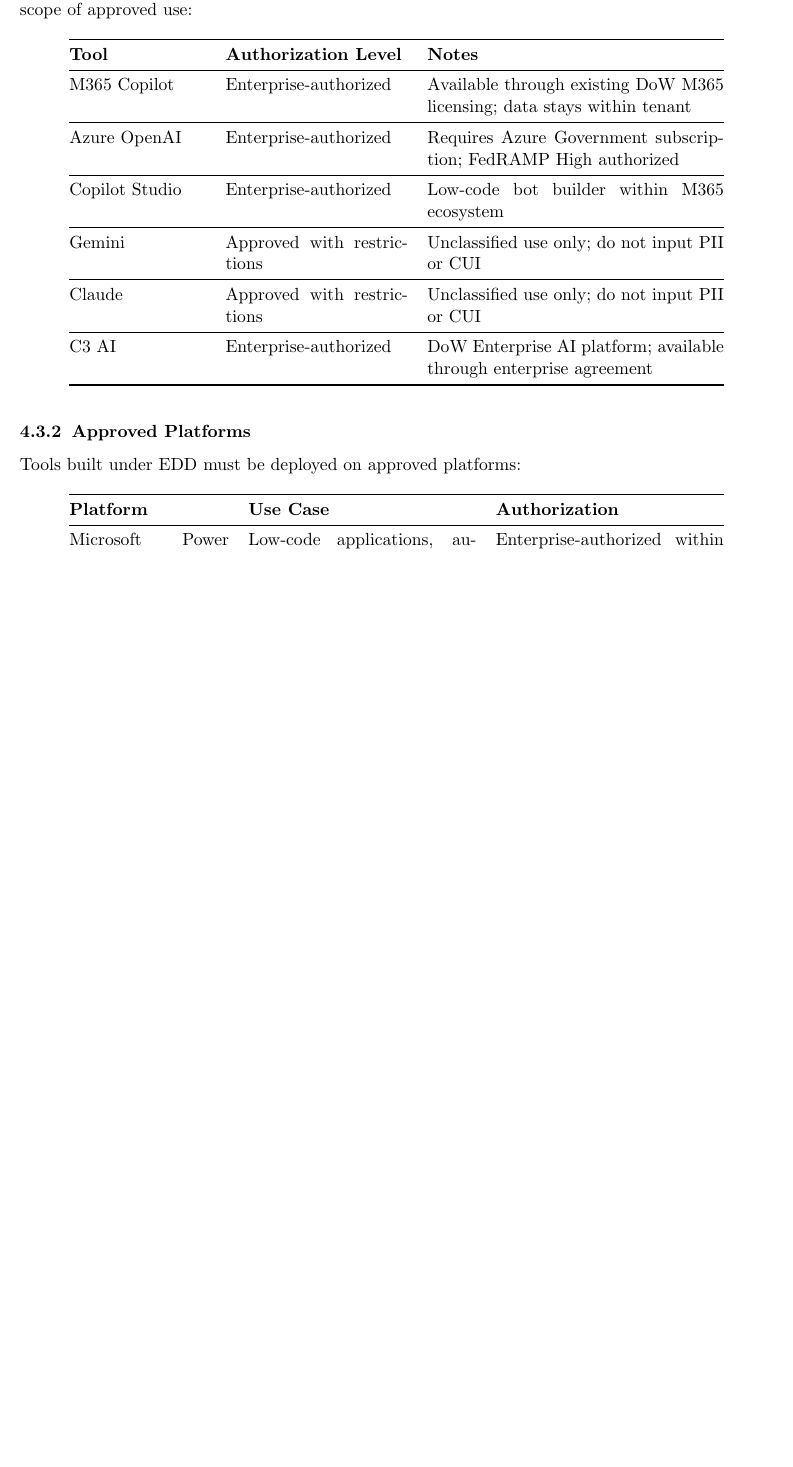
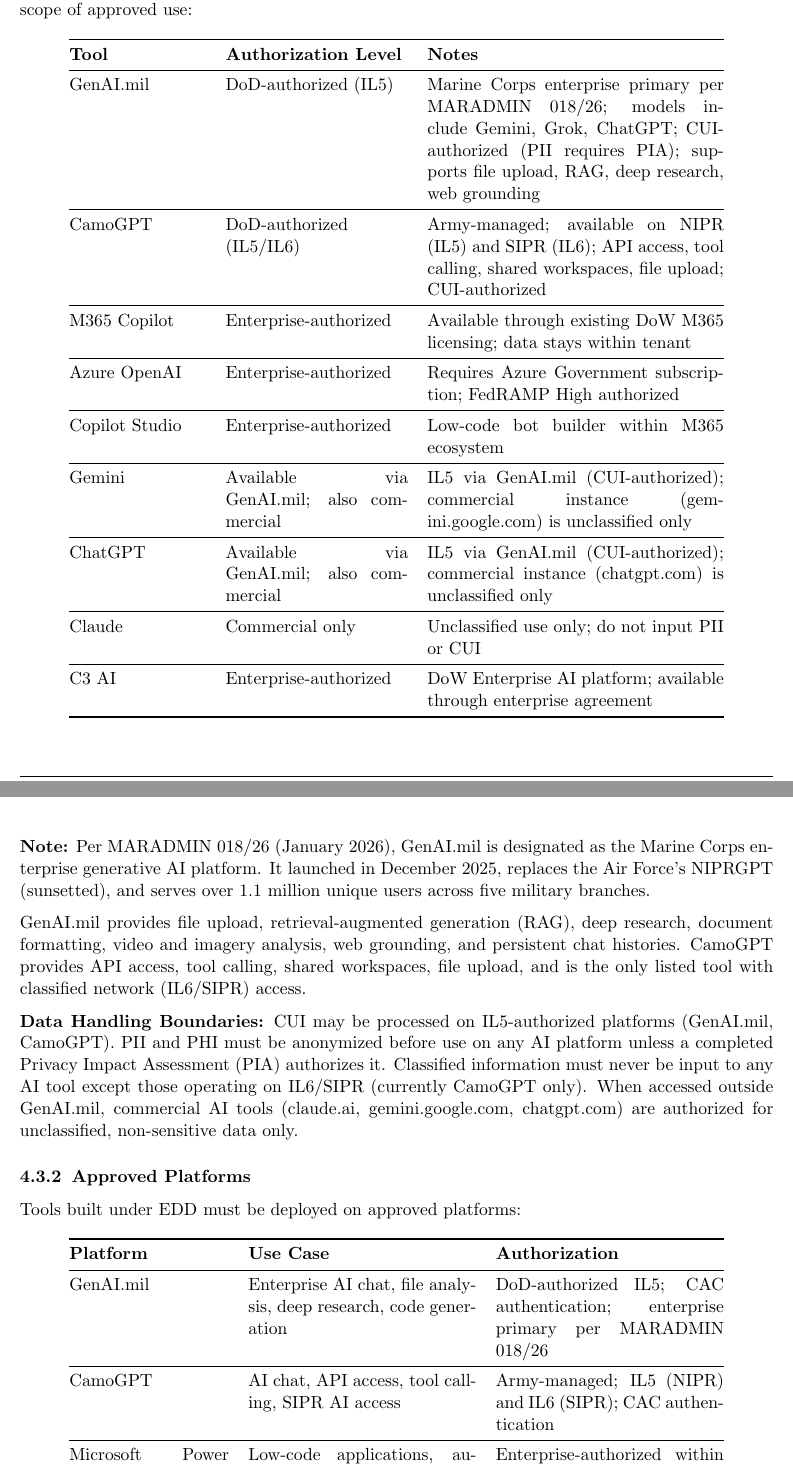
Before and after one commit to jeranaias/ExpertDrivenDevelopment, a LaTeX document (docs/pdf/SOP_Expert_Driven_Development_v5.tex): part of page 7 of 22 before the commit and two parts of pages 7 and 8 of 23 after it, the two joined at a grey line, cut so that both start at the same text, the shorter picture padded with empty space. Compiled offline with pdfLaTeX.

Commit message:
Pentagon-readiness audit: fix data handling precision, tool consistency, and accessibility across all curriculum files
- Separate dual-nature tools (ChatGPT/Gemini) from commercial-only (Claude) in classification callouts
- Add CamoGPT IL6/SIPR exception to all classified data warnings (not blanket "never")
- Add Grok standalone row to AI Assistants table on Tools page
- Expand decision matrix CUI row to include GenAI.mil model names
- Rename commercial section to "Commercial Web Access" with dual-nature note
- Add "(Army-managed)" to every CamoGPT first-mention across all 5 courses
- Remove all temporal language ("not yet", "not currently") about tool availability
- Add Grok to GenAI.mil model lists in ai-fluency and advanced courses
- Add PII/PIA caveat to GenAI.mil row in SOP Approved AI Tools table
- Fix SOP Prohibited Data callout: classified exception for CamoGPT, PHI requires PIA
- Add Claude/commercial tools mention to TRAINING_CURRICULA
- Add Build #3 data handling callout in Platform Training
- Fix toolkit accessibility: h1→h2 for dynamic header, remove role="alert" on static disclaimer
- Add data handling caveats to debug, documentation, and docs category prompts
- Update toolkit disclaimer to account for CamoGPT SIPR authorization

```diff
--- a/docs/pdf/SOP_Expert_Driven_Development_v5.tex
+++ b/docs/pdf/SOP_Expert_Driven_Development_v5.tex
@@ -370,18 +370,30 @@
 \endhead
 \bottomrule
 \endlastfoot
+GenAI.mil & DoD-authorized (IL5) & Marine Corps enterprise primary per MARADMIN 018/26; models include Gemini, Grok, ChatGPT; CUI-authorized (PII requires PIA); supports file upload, RAG, deep research, web grounding \\
+\midrule
+CamoGPT & DoD-authorized (IL5/IL6) & Army-managed; available on NIPR (IL5) and SIPR (IL6); API access, tool calling, shared workspaces, file upload; CUI-authorized \\
+\midrule
 M365 Copilot & Enterprise-authorized & Available through existing DoW M365 licensing; data stays within tenant \\
 \midrule
 Azure OpenAI & Enterprise-authorized & Requires Azure Government subscription; FedRAMP High authorized \\
 \midrule
 Copilot Studio & Enterprise-authorized & Low-code bot builder within M365 ecosystem \\
 \midrule
-Gemini & Approved with restrictions & Unclassified use only; do not input PII or CUI \\
+Gemini & Available via GenAI.mil; also commercial & IL5 via GenAI.mil (CUI-authorized); commercial instance (gemini.google.com) is unclassified only \\
 \midrule
-Claude & Approved with restrictions & Unclassified use only; do not input PII or CUI \\
+ChatGPT & Available via GenAI.mil; also commercial & IL5 via GenAI.mil (CUI-authorized); commercial instance (chatgpt.com) is unclassified only \\
+\midrule
+Claude & Commercial only & Unclassified use only; do not input PII or CUI \\
 \midrule
 C3 AI & Enterprise-authorized & DoW Enterprise AI platform; available through enterprise agreement \\
 \end{longtable}
+
+\textbf{Note:} Per MARADMIN 018/26 (January 2026), GenAI.mil is designated as the Marine Corps enterprise generative AI platform. It launched in December 2025, replaces the Air Force's NIPRGPT (sunsetted), and serves over 1.1 million unique users across five military branches.
+
+GenAI.mil provides file upload, retrieval-augmented generation (RAG), deep research, document formatting, video and imagery analysis, web grounding, and persistent chat histories. CamoGPT provides API access, tool calling, shared workspaces, file upload, and is the only listed tool with classified network (IL6/SIPR) access.
+
+\textbf{Data Handling Boundaries:} CUI may be processed on IL5-authorized platforms (GenAI.mil, CamoGPT). PII and PHI must be anonymized before use on any AI platform unless a completed Privacy Impact Assessment (PIA) authorizes it. Classified information must never be input to any AI tool except those operating on IL6/SIPR (currently CamoGPT only). When accessed outside GenAI.mil, commercial AI tools (claude.ai, gemini.google.com, chatgpt.com) are authorized for unclassified, non-sensitive data only.
 
 \subsubsection{Approved Platforms}
 \label{sec:approved-platforms}
@@ -399,6 +411,10 @@
 \endhead
 \bottomrule
 \endlastfoot
+GenAI.mil & Enterprise AI chat, file analysis, deep research, code generation & DoD-authorized IL5; CAC authentication; enterprise primary per MARADMIN 018/26 \\
+\midrule
+CamoGPT & AI chat, API access, tool calling, SIPR AI access & Army-managed; IL5 (NIPR) and IL6 (SIPR); CAC authentication \\
+\midrule
 Microsoft Power Platform & Low-code applications, automation, dashboards & Enterprise-authorized within DoW M365 \\
 \midrule
 SharePoint Online & Web-based tools, document management, portals & Enterprise-authorized within DoW M365 \\
```
Also changed, not shown: TRAINING_CURRICULA_v5.md (+1 -1 lines), docs/pdf/SOP_Expert_Driven_Development_v5.tex (24 more changed lines), 14 other files.
